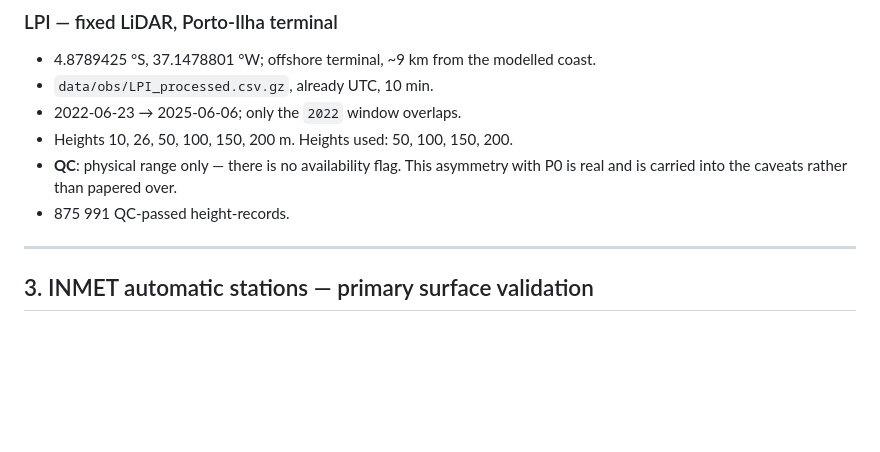
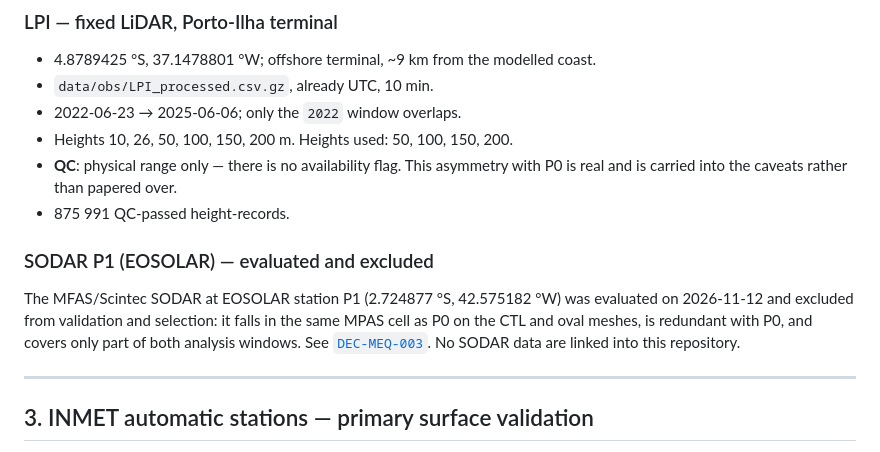
Before and after one commit to daniloceano/mpas-meqbr-experiments, a Markdown page: docs/data_sources.md, the part around the change. GitHub-like rendering; blank space fills up the shorter version.

```diff
--- a/docs/data_sources.md
+++ b/docs/data_sources.md
@@ -74,6 +74,15 @@ expected shape and period.
 - **QC**: physical range only — there is no availability flag. This asymmetry
   with P0 is real and is carried into the caveats rather than papered over.
 - 875 991 QC-passed height-records.
+
+### SODAR P1 (EOSOLAR) — evaluated and excluded
+
+The MFAS/Scintec SODAR at EOSOLAR station P1 (2.724877 °S, 42.575182 °W) was
+evaluated on 2026-11-12 and excluded from validation and selection: it falls in
+the same MPAS cell as P0 on the CTL and oval meshes, is redundant with P0, and
+covers only part of both analysis windows. See
+[`DEC-MEQ-003`](../research/MEQ-03-selection-decision.md#registro-de-decisão-dec-meq-003).
+No SODAR data are linked into this repository.
 
 ---
 
```
Also changed, not shown: research/MEQ-03-selection-decision.md (+24 -0 lines), research/ROADMAP.md (+3 -3 lines).
